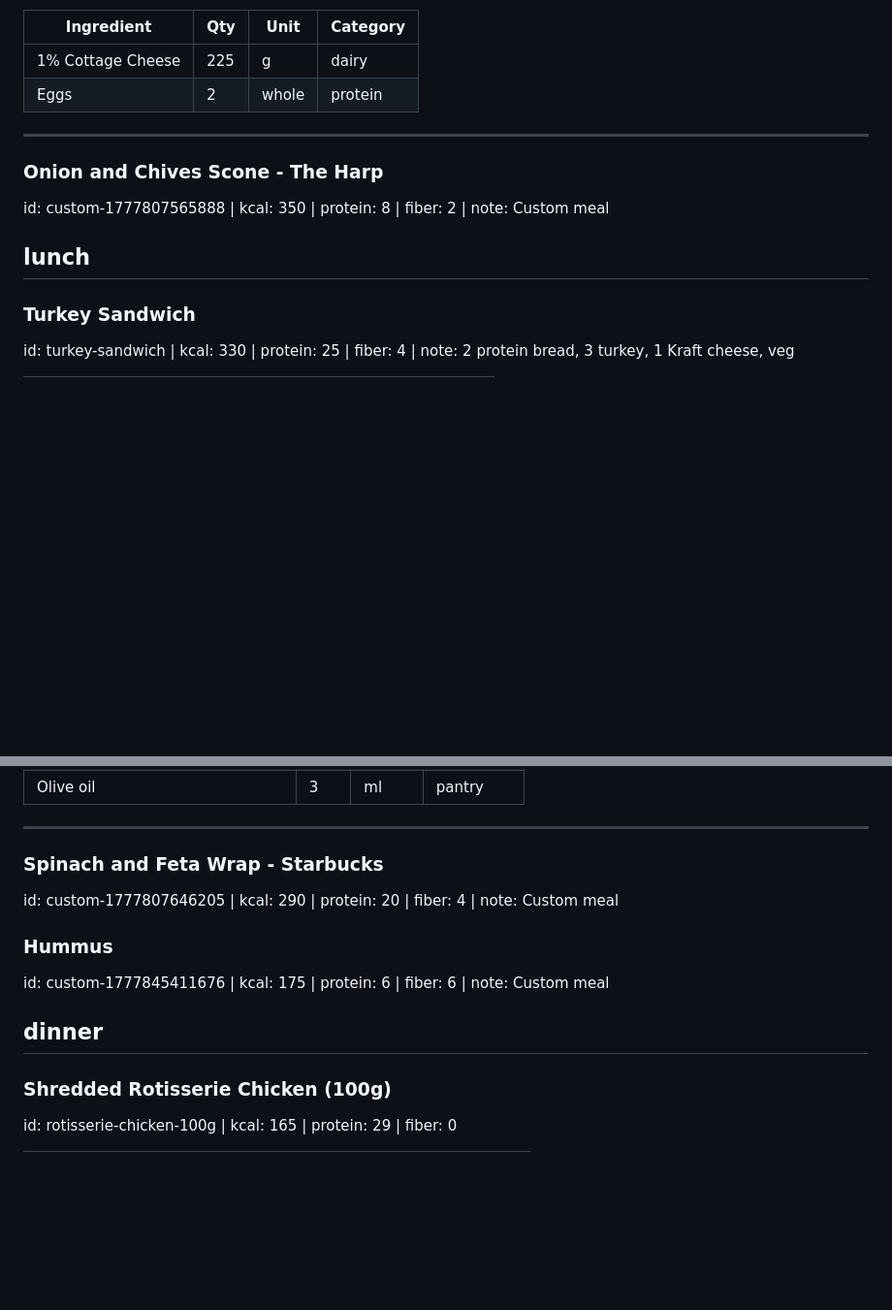
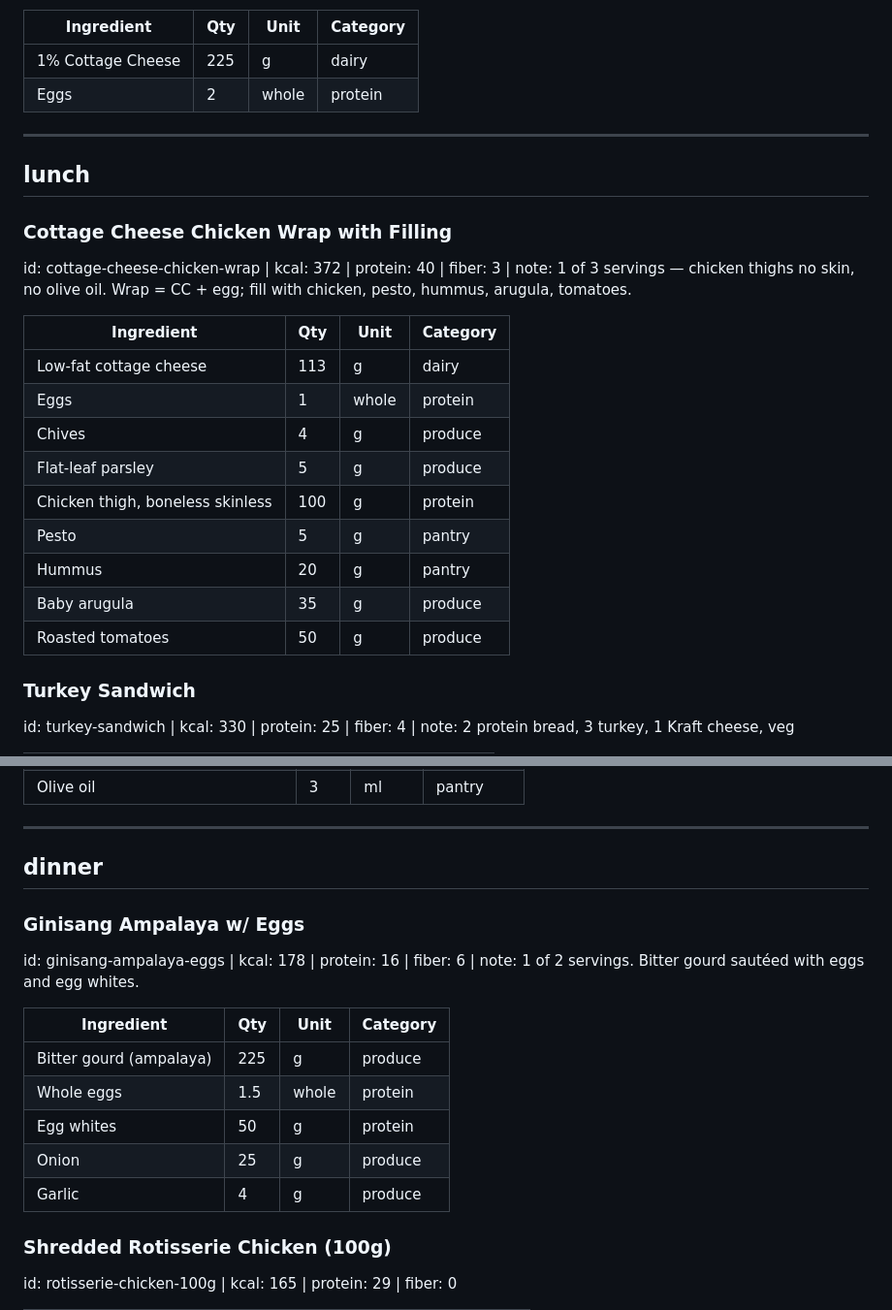
Before and after one commit to shengalegado/meal-planner, a Markdown page: meal-library.md, 2 parts joined by grey strips. Shown at 97% size. GitHub-like rendering; blank space fills up the shorter version.

```diff
--- a/meal-library.md
+++ b/meal-library.md
@@ -172,9 +172,22 @@ id: cottage-cheese-wrap | kcal: 306 | protein: 41 | fiber: 0
 
 ---
 
-### Onion and Chives Scone - The Harp
-id: custom-1777807565888 | kcal: 350 | protein: 8 | fiber: 2 | note: Custom meal
 ## lunch
+
+### Cottage Cheese Chicken Wrap with Filling
+id: cottage-cheese-chicken-wrap | kcal: 372 | protein: 40 | fiber: 3 | note: 1 of 3 servings — chicken thighs no skin, no olive oil. Wrap = CC + egg; fill with chicken, pesto, hummus, arugula, tomatoes.
+
+| Ingredient | Qty | Unit | Category |
+|---|---|---|---|
+| Low-fat cottage cheese | 113 | g | dairy |
+| Eggs | 1 | whole | protein |
+| Chives | 4 | g | produce |
+| Flat-leaf parsley | 5 | g | produce |
+| Chicken thigh, boneless skinless | 100 | g | protein |
+| Pesto | 5 | g | pantry |
+| Hummus | 20 | g | pantry |
+| Baby arugula | 35 | g | produce |
+| Roasted tomatoes | 50 | g | produce |
 
 ### Turkey Sandwich
 id: turkey-sandwich | kcal: 330 | protein: 25 | fiber: 4 | note: 2 protein bread, 3 turkey, 1 Kraft cheese, veg
@@ -264,12 +277,18 @@ id: turkey-marinara-sauce | kcal: 353 | protein: 56 | fiber: 5
 
 ---
 
-### Spinach and Feta Wrap - Starbucks
-id: custom-1777807646205 | kcal: 290 | protein: 20 | fiber: 4 | note: Custom meal
+## dinner
 
-### Hummus
-id: custom-1777845411676 | kcal: 175 | protein: 6 | fiber: 6 | note: Custom meal
-## dinner
+### Ginisang Ampalaya w/ Eggs
+id: ginisang-ampalaya-eggs | kcal: 178 | protein: 16 | fiber: 6 | note: 1 of 2 servings. Bitter gourd sautéed with eggs and egg whites.
+
+| Ingredient | Qty | Unit | Category |
+|---|---|---|---|
+| Bitter gourd (ampalaya) | 225 | g | produce |
+| Whole eggs | 1.5 | whole | protein |
+| Egg whites | 50 | g | protein |
+| Onion | 25 | g | produce |
+| Garlic | 4 | g | produce |
 
 ### Shredded Rotisserie Chicken (100g)
 id: rotisserie-chicken-100g | kcal: 165 | protein: 29 | fiber: 0
```
